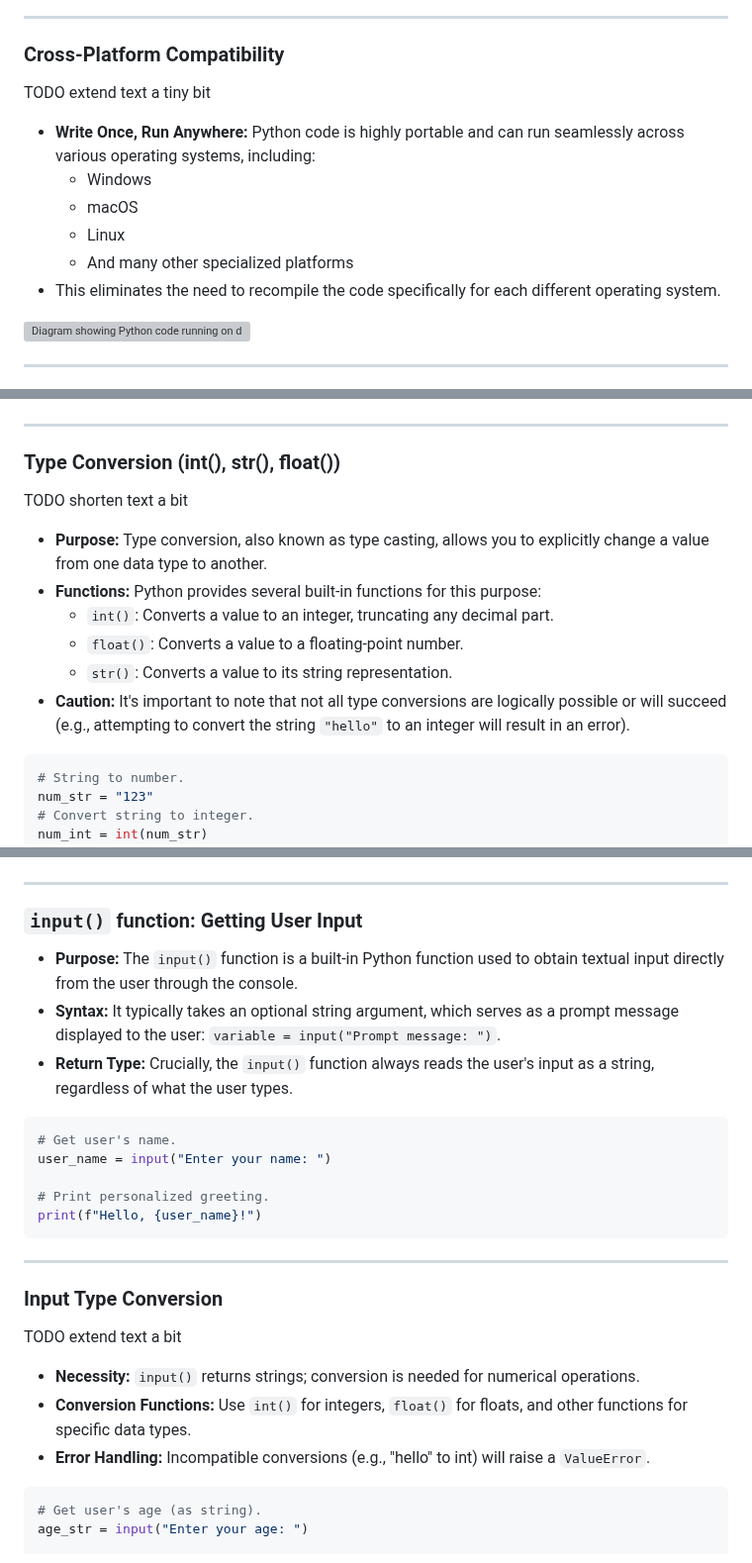
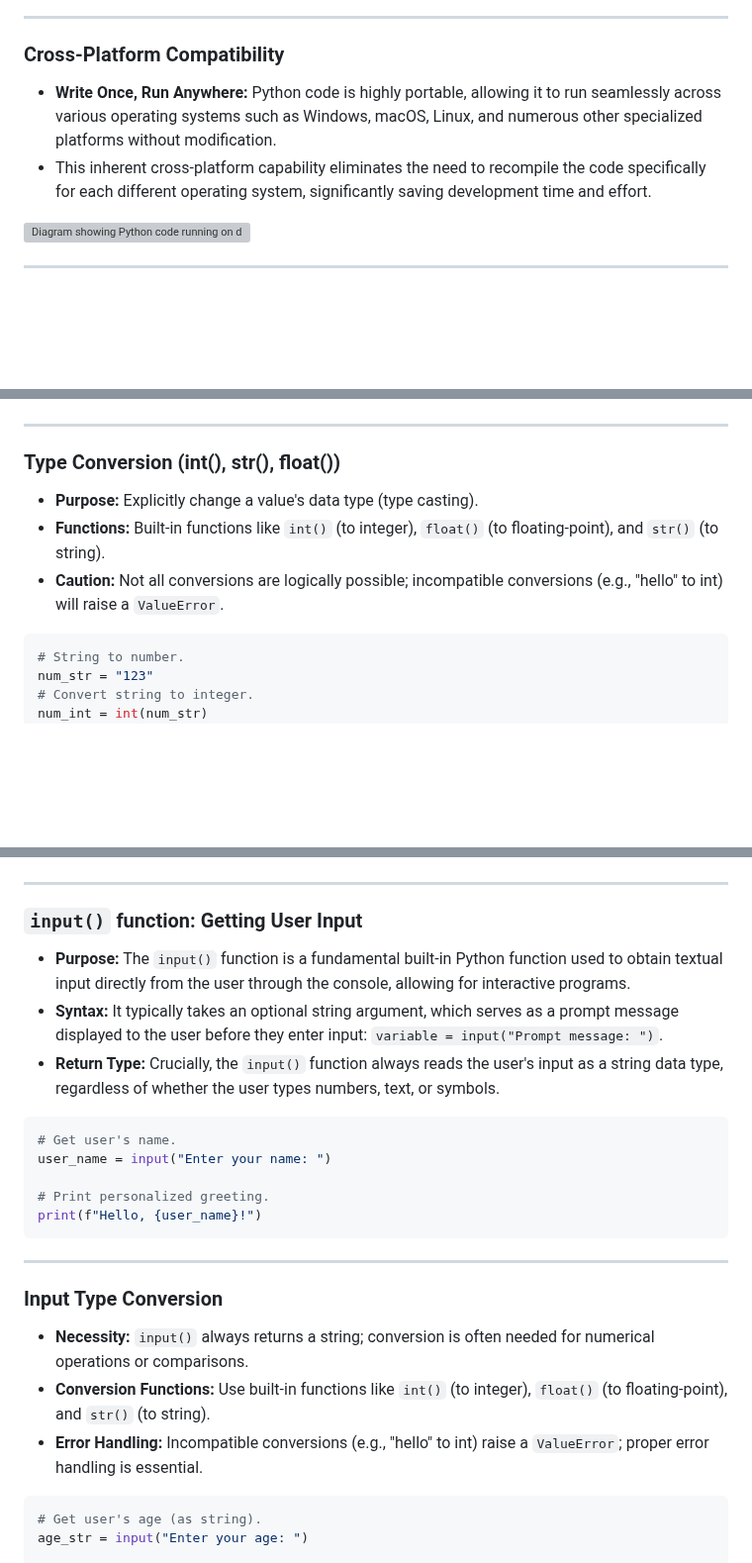
Before and after one commit to ghackenberg/course-python-programming, a Markdown page: Sessions/Session_01/Slides.md, 3 parts joined by grey strips. Shown at 99% size. Rendered like a GitHub page; blank space fills up the shorter version; grey boxes are pictures that could not be loaded.

```diff
--- a/Sessions/Session_01/Slides.md
+++ b/Sessions/Session_01/Slides.md
@@ -330,14 +318,8 @@ if (x > 0) {
 
 ### Cross-Platform Compatibility
 
-TODO extend text a tiny bit
-
-- **Write Once, Run Anywhere:** Python code is highly portable and can run seamlessly across various operating systems, including:
-    - Windows
-    - macOS
-    - Linux
-    - And many other specialized platforms
-- This eliminates the need to recompile the code specifically for each different operating system.
+- **Write Once, Run Anywhere:** Python code is highly portable, allowing it to run seamlessly across various operating systems such as Windows, macOS, Linux, and numerous other specialized platforms without modification.
+- This inherent cross-platform capability eliminates the need to recompile the code specifically for each different operating system, significantly saving development time and effort.
 
 </div>
 <div class="two">
@@ -836,14 +806,9 @@ print(type(is_active))
 
 ### Type Conversion (int(), str(), float())
 
-TODO shorten text a bit
-
-- **Purpose:** Type conversion, also known as type casting, allows you to explicitly change a value from one data type to another.
-- **Functions:** Python provides several built-in functions for this purpose:
-    - `int()`: Converts a value to an integer, truncating any decimal part.
-    - `float()`: Converts a value to a floating-point number.
-    - `str()`: Converts a value to its string representation.
-- **Caution:** It's important to note that not all type conversions are logically possible or will succeed (e.g., attempting to convert the string `"hello"` to an integer will result in an error).
+- **Purpose:** Explicitly change a value's data type (type casting).
+- **Functions:** Built-in functions like `int()` (to integer), `float()` (to floating-point), and `str()` (to string).
+- **Caution:** Not all conversions are logically possible; incompatible conversions (e.g., "hello" to int) will raise a `ValueError`.
 
 </div>
 <div class="two">
@@ -1081,9 +1044,9 @@ print("My name is {} and I am {} years old.".format(name, age))
 
 ### `input()` function: Getting User Input
 
-- **Purpose:** The `input()` function is a built-in Python function used to obtain textual input directly from the user through the console.
-- **Syntax:** It typically takes an optional string argument, which serves as a prompt message displayed to the user: `variable = input("Prompt message: ")`.
-- **Return Type:** Crucially, the `input()` function always reads the user's input as a string, regardless of what the user types.
+- **Purpose:** The `input()` function is a fundamental built-in Python function used to obtain textual input directly from the user through the console, allowing for interactive programs.
+- **Syntax:** It typically takes an optional string argument, which serves as a prompt message displayed to the user before they enter input: `variable = input("Prompt message: ")`.
+- **Return Type:** Crucially, the `input()` function always reads the user's input as a string data type, regardless of whether the user types numbers, text, or symbols.
 
 </div>
 <div class="two">
@@ -1106,11 +1069,9 @@ print(f"Hello, {user_name}!")
 
 ### Input Type Conversion
 
-TODO extend text a bit
-
-- **Necessity:** `input()` returns strings; conversion is needed for numerical operations.
-- **Conversion Functions:** Use `int()` for integers, `float()` for floats, and other functions for specific data types.
-- **Error Handling:** Incompatible conversions (e.g., "hello" to int) will raise a `ValueError`.
+- **Necessity:** `input()` always returns a string; conversion is often needed for numerical operations or comparisons.
+- **Conversion Functions:** Use built-in functions like `int()` (to integer), `float()` (to floating-point), and `str()` (to string).
+- **Error Handling:** Incompatible conversions (e.g., "hello" to int) raise a `ValueError`; proper error handling is essential.
 
 </div>
 <div class="two">
```
Also changed, not shown: other parts of Sessions/Session_01/Slides.md (+29 -55 lines).
